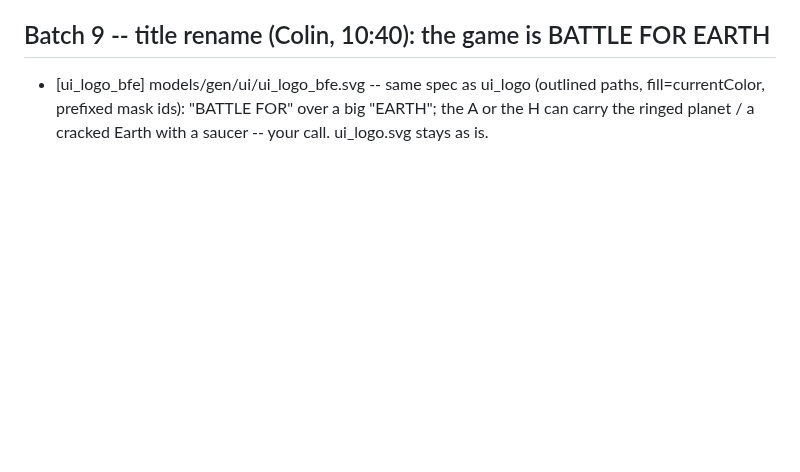
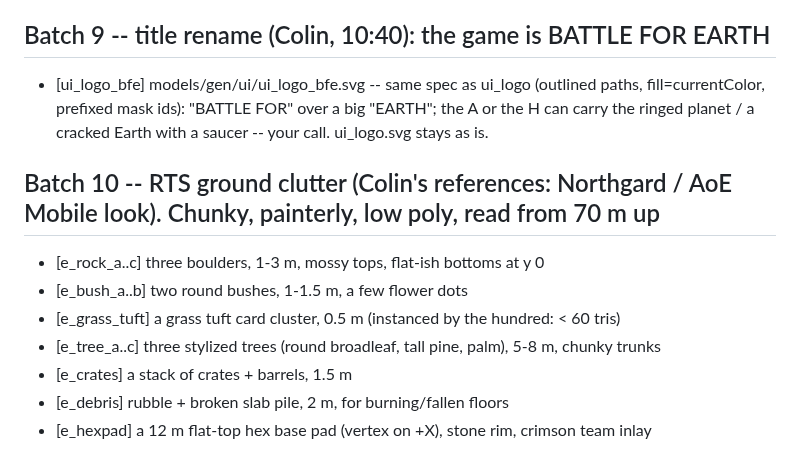
Before and after one commit to colinwillow/culture_war, a Markdown page: art/REQUESTS.md, the part around the change. Rendered like a GitHub page; blank space fills up the shorter version.

```diff
--- a/art/REQUESTS.md
+++ b/art/REQUESTS.md
@@ -85,3 +85,12 @@ Species colours for reference: Brutes #ff7a2e, Greys #7fe3ff, Reptilians #9dff4a
 
 ## Batch 9 -- title rename (Colin, 10:40): the game is BATTLE FOR EARTH
 - [ui_logo_bfe] models/gen/ui/ui_logo_bfe.svg -- same spec as ui_logo (outlined paths, fill=currentColor, prefixed mask ids): "BATTLE FOR" over a big "EARTH"; the A or the H can carry the ringed planet / a cracked Earth with a saucer -- your call. ui_logo.svg stays as is.
+
+## Batch 10 -- RTS ground clutter (Colin's references: Northgard / AoE Mobile look). Chunky, painterly, low poly, read from 70 m up
+- [e_rock_a..c] three boulders, 1-3 m, mossy tops, flat-ish bottoms at y 0
+- [e_bush_a..b] two round bushes, 1-1.5 m, a few flower dots
+- [e_grass_tuft] a grass tuft card cluster, 0.5 m (instanced by the hundred: < 60 tris)
+- [e_tree_a..c] three stylized trees (round broadleaf, tall pine, palm), 5-8 m, chunky trunks
+- [e_crates] a stack of crates + barrels, 1.5 m
+- [e_debris] rubble + broken slab pile, 2 m, for burning/fallen floors
+- [e_hexpad] a 12 m flat-top hex base pad (vertex on +X), stone rim, crimson team inlay
```
Also changed, not shown: ROADMAP.md (+17 -0 lines).
